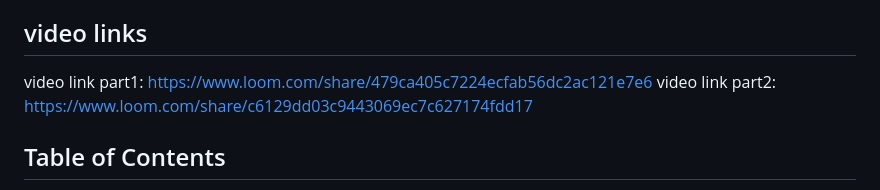
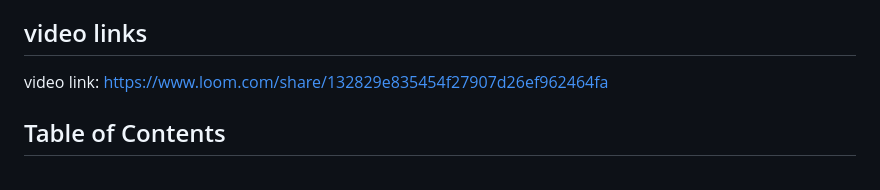
Before and after one commit to cyiza22/Breast-canser_screening, a Markdown page: README.md, the part around the change. Rendered like a GitHub page.

```diff
--- a/README.md
+++ b/README.md
@@ -4,8 +4,7 @@ An AI-powered mobile screening and awareness system that facilitates early breas
 
 
 ## video links
-video link part1: https://www.loom.com/share/479ca405c7224ecfab56dc2ac121e7e6
-video link part2: https://www.loom.com/share/c6129dd03c9443069ec7c627174fdd17
+video link: https://www.loom.com/share/132829e835454f27907d26ef962464fa
 
 ## Table of Contents
 
```
